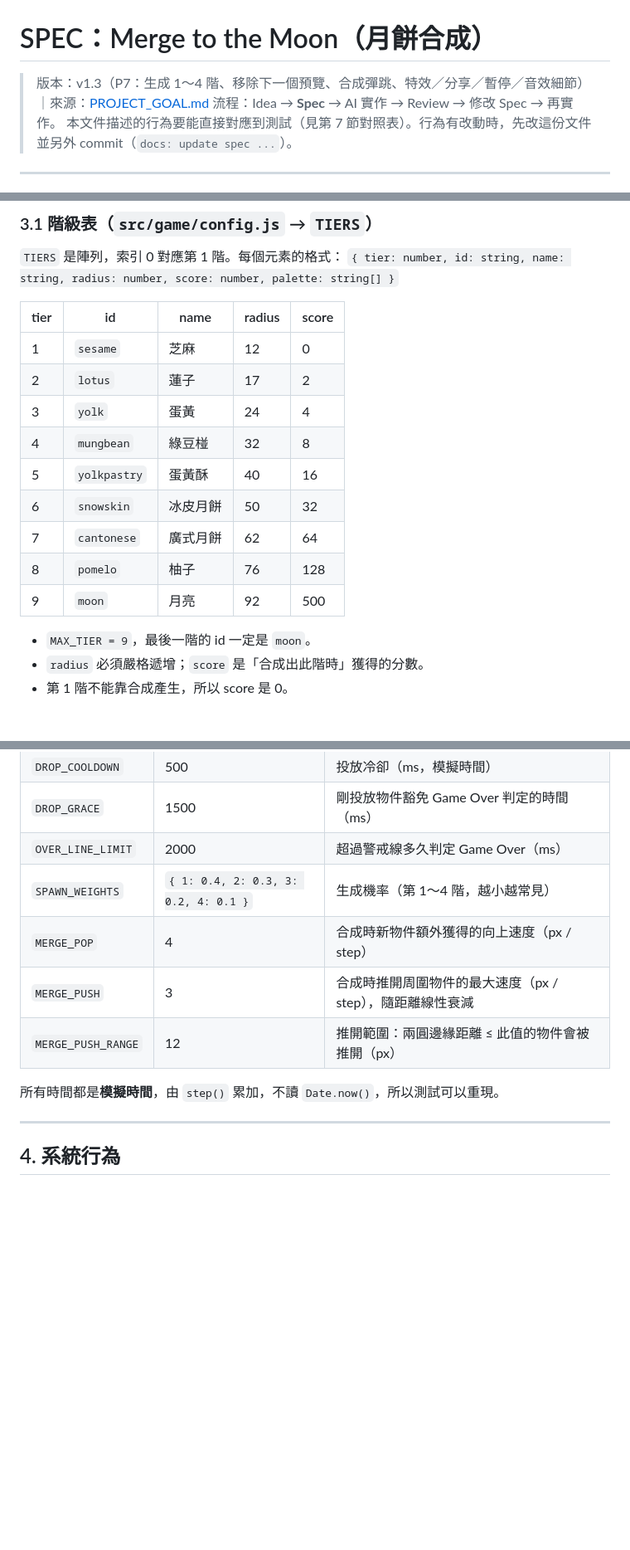
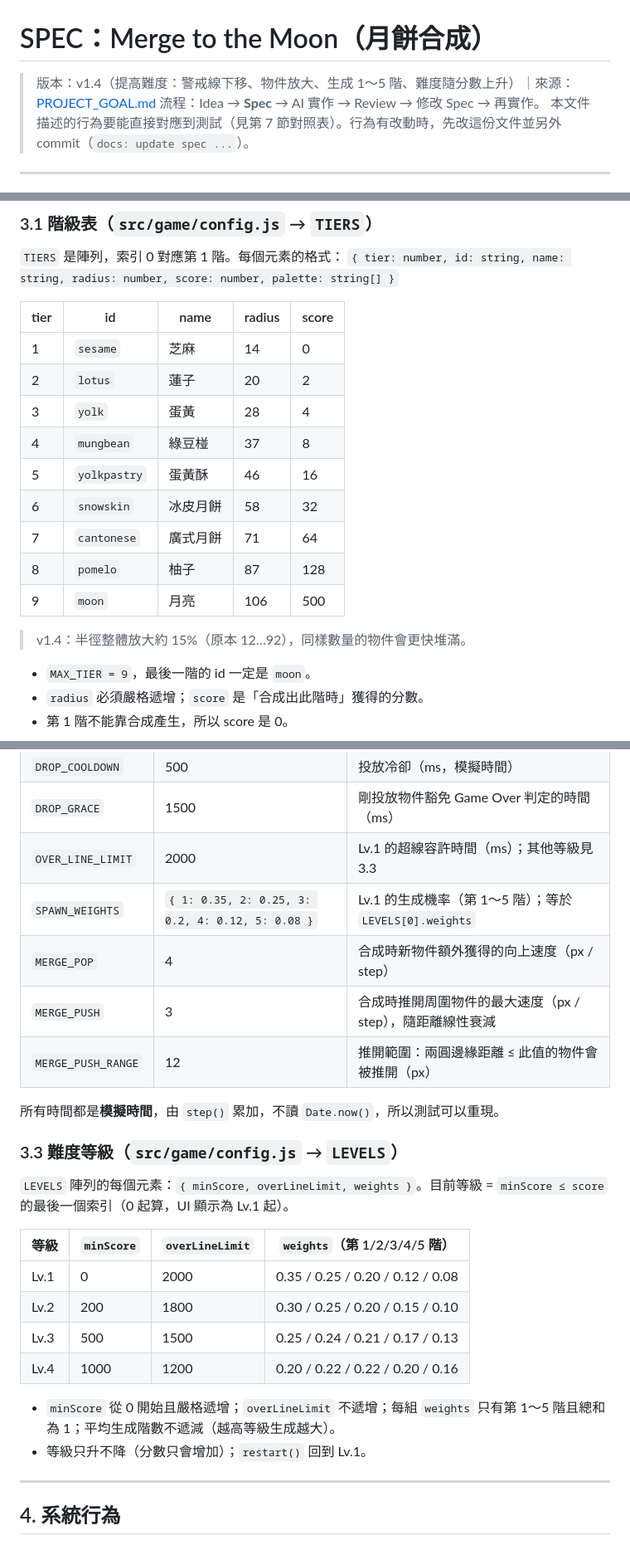
Before and after one commit to meowmeowmeowcute/merge-to-the-moon, a Markdown page: SPEC.md, 3 parts joined by grey strips. Shown at 83% size. Rendered like a GitHub page; blank space fills up the shorter version.

```diff
--- a/SPEC.md
+++ b/SPEC.md
@@ -1,6 +1,6 @@
 # SPEC：Merge to the Moon（月餅合成）
 
-> 版本：v1.3（P7：生成 1～4 階、移除下一個預覽、合成彈跳、特效／分享／暫停／音效細節）｜來源：[PROJECT_GOAL.md](PROJECT_GOAL.md)
+> 版本：v1.4（提高難度：警戒線下移、物件放大、生成 1～5 階、難度隨分數上升）｜來源：[PROJECT_GOAL.md](PROJECT_GOAL.md)
 > 流程：Idea → **Spec** → AI 實作 → Review → 修改 Spec → 再實作。
 > 本文件描述的行為要能直接對應到測試（見第 7 節對照表）。行為有改動時，先改這份文件並另外 commit（`docs: update spec ...`）。
 
@@ -41,15 +42,17 @@
 
 | tier | id | name | radius | score |
 |------|----|------|--------|-------|
-| 1 | `sesame` | 芝麻 | 12 | 0 |
-| 2 | `lotus` | 蓮子 | 17 | 2 |
-| 3 | `yolk` | 蛋黃 | 24 | 4 |
-| 4 | `mungbean` | 綠豆椪 | 32 | 8 |
-| 5 | `yolkpastry` | 蛋黃酥 | 40 | 16 |
-| 6 | `snowskin` | 冰皮月餅 | 50 | 32 |
-| 7 | `cantonese` | 廣式月餅 | 62 | 64 |
-| 8 | `pomelo` | 柚子 | 76 | 128 |
-| 9 | `moon` | 月亮 | 92 | 500 |
+| 1 | `sesame` | 芝麻 | 14 | 0 |
+| 2 | `lotus` | 蓮子 | 20 | 2 |
+| 3 | `yolk` | 蛋黃 | 28 | 4 |
+| 4 | `mungbean` | 綠豆椪 | 37 | 8 |
+| 5 | `yolkpastry` | 蛋黃酥 | 46 | 16 |
+| 6 | `snowskin` | 冰皮月餅 | 58 | 32 |
+| 7 | `cantonese` | 廣式月餅 | 71 | 64 |
+| 8 | `pomelo` | 柚子 | 87 | 128 |
+| 9 | `moon` | 月亮 | 106 | 500 |
+
+> v1.4：半徑整體放大約 15%（原本 12…92），同樣數量的物件會更快堆滿。
 
 - `MAX_TIER = 9`，最後一階的 id 一定是 `moon`。
 - `radius` 必須嚴格遞增；`score` 是「合成出此階時」獲得的分數。
@@ -72,13 +75,27 @@
 | `MAX_SPEED` | 20 | 每個 step 結束時，所有物件的速度大小上限 |
 | `DROP_COOLDOWN` | 500 | 投放冷卻（ms，模擬時間） |
 | `DROP_GRACE` | 1500 | 剛投放物件豁免 Game Over 判定的時間（ms） |
-| `OVER_LINE_LIMIT` | 2000 | 超過警戒線多久判定 Game Over（ms） |
-| `SPAWN_WEIGHTS` | `{ 1: 0.4, 2: 0.3, 3: 0.2, 4: 0.1 }` | 生成機率（第 1～4 階，越小越常見） |
+| `OVER_LINE_LIMIT` | 2000 | Lv.1 的超線容許時間（ms）；其他等級見 3.3 |
+| `SPAWN_WEIGHTS` | `{ 1: 0.35, 2: 0.25, 3: 0.2, 4: 0.12, 5: 0.08 }` | Lv.1 的生成機率（第 1～5 階）；等於 `LEVELS[0].weights` |
 | `MERGE_POP` | 4 | 合成時新物件額外獲得的向上速度（px / step） |
 | `MERGE_PUSH` | 3 | 合成時推開周圍物件的最大速度（px / step），隨距離線性衰減 |
 | `MERGE_PUSH_RANGE` | 12 | 推開範圍：兩圓邊緣距離 ≤ 此值的物件會被推開（px） |
 
 所有時間都是**模擬時間**，由 `step()` 累加，不讀 `Date.now()`，所以測試可以重現。
+
+### 3.3 難度等級（`src/game/config.js` → `LEVELS`）
+
+`LEVELS` 陣列的每個元素：`{ minScore, overLineLimit, weights }`。目前等級 = `minScore ≤ score` 的最後一個索引（0 起算，UI 顯示為 Lv.1 起）。
+
+| 等級 | `minScore` | `overLineLimit` | `weights`（第 1/2/3/4/5 階） |
+|------|-----------|-----------------|------------------------------|
+| Lv.1 | 0 | 2000 | 0.35 / 0.25 / 0.20 / 0.12 / 0.08 |
+| Lv.2 | 200 | 1800 | 0.30 / 0.25 / 0.20 / 0.15 / 0.10 |
+| Lv.3 | 500 | 1500 | 0.25 / 0.24 / 0.21 / 0.17 / 0.13 |
+| Lv.4 | 1000 | 1200 | 0.20 / 0.22 / 0.22 / 0.20 / 0.16 |
+
+- `minScore` 從 0 開始且嚴格遞增；`overLineLimit` 不遞增；每組 `weights` 只有第 1～5 階且總和為 1；平均生成階數不遞減（越高等級生成越大）。
+- 等級只升不降（分數只會增加）；`restart()` 回到 Lv.1。
 
 ---
 
```
Also changed, not shown: other parts of SPEC.md (+18 -12 lines), PROJECT_GOAL.md (+4 -3 lines).
